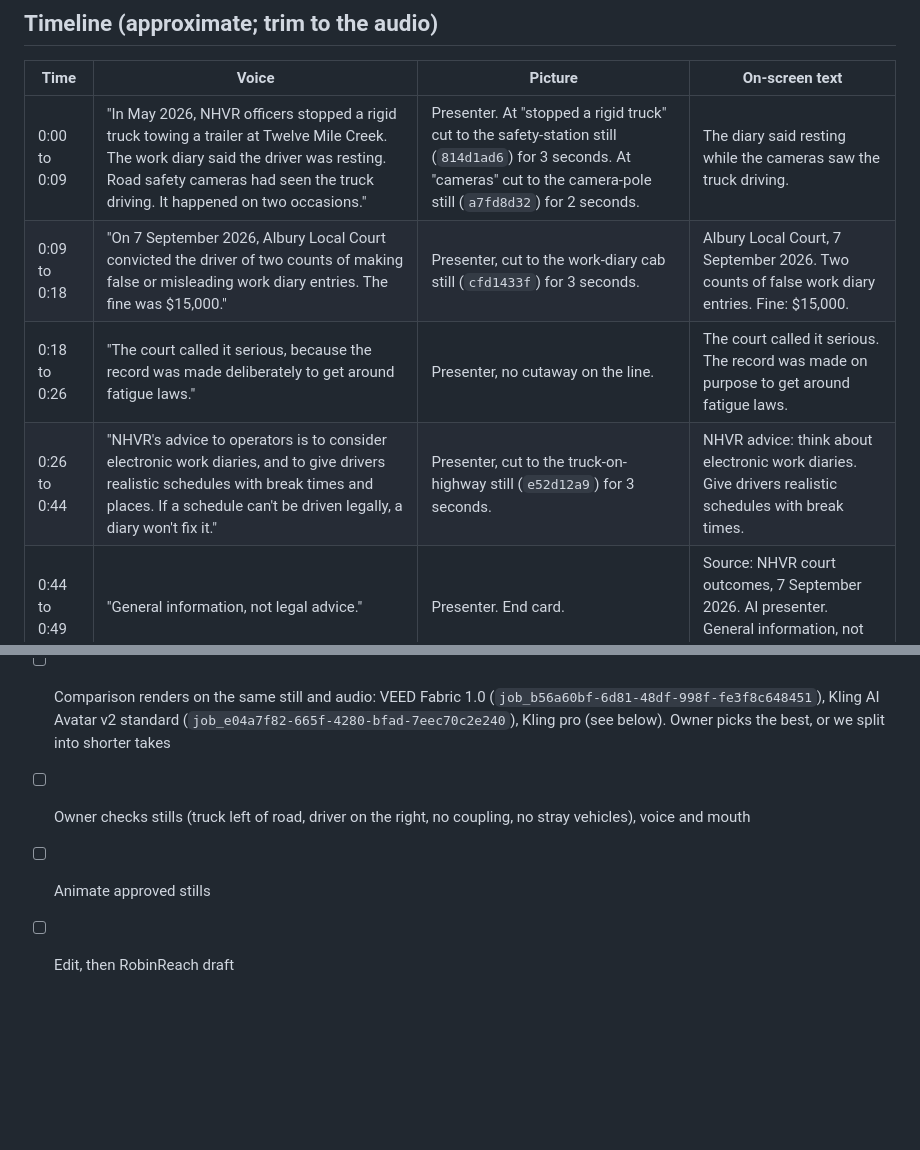
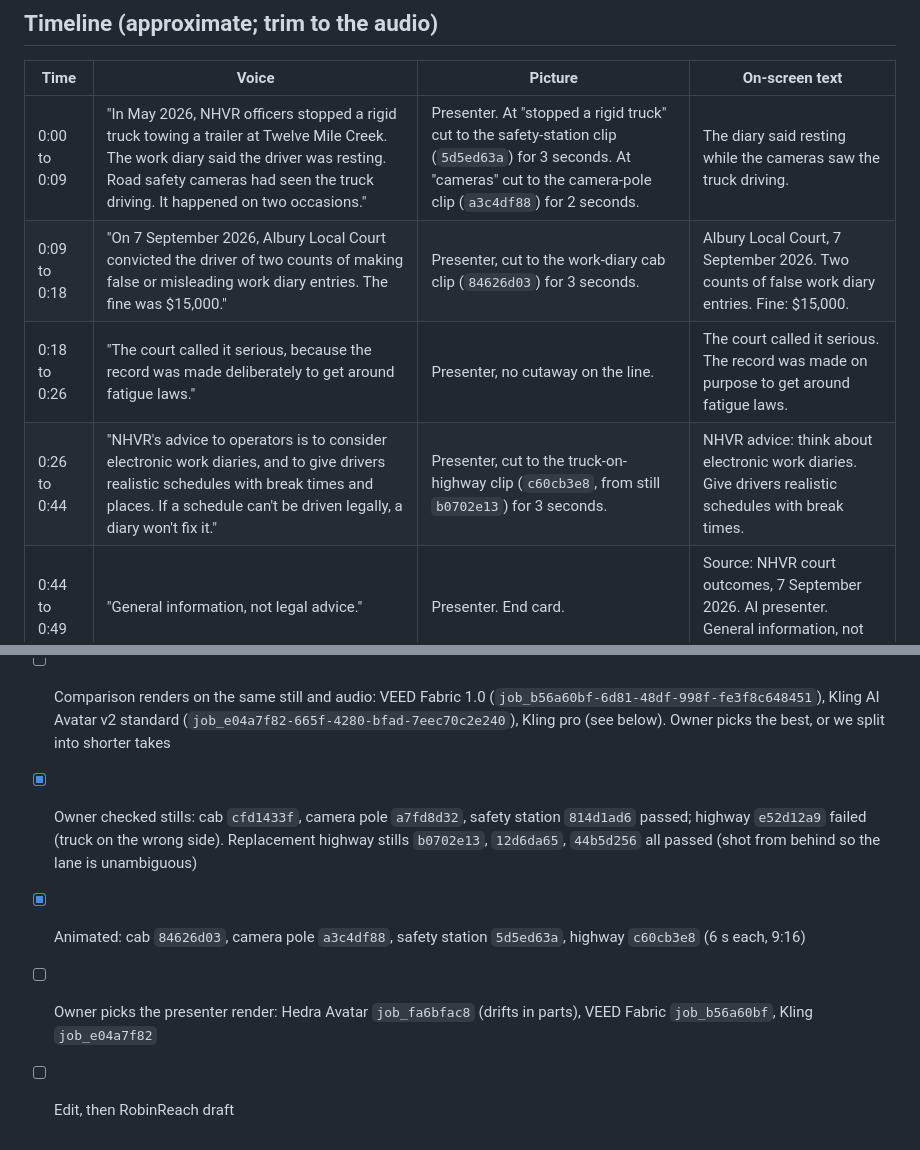
Before and after one commit to therealtransporttoolbox/therealtransporttoolbox-2025-07-17-323p0, a Markdown page: drafts/albury-work-diary/shotlist.md, 2 parts joined by grey strips. Drawn GitHub-style; blank space fills up the shorter version.

Commit message:
Albury: approved b-roll and clips in shot list; runbook framing rule for trucks on roads
Co-Authored-By: Claude Fable 5.1 <noreply@anthropic.com>
Claude-Session: https://claude.ai/code/session_01TqocbmPHuw352VrtVAb8UE

```diff
--- a/drafts/albury-work-diary/shotlist.md
+++ b/drafts/albury-work-diary/shotlist.md
@@ -14,10 +14,10 @@ Audio: Hedra `asset_5ed74aad-3359-475d-91ce-278c1eda1f3c`. Start frame: Hedra `a
 
 | Time | Voice | Picture | On-screen text |
 |---|---|---|---|
-| 0:00 to 0:09 | "In May 2026, NHVR officers stopped a rigid truck towing a trailer at Twelve Mile Creek. The work diary said the driver was resting. Road safety cameras had seen the truck driving. It happened on two occasions." | Presenter. At "stopped a rigid truck" cut to the safety-station still (`814d1ad6`) for 3 seconds. At "cameras" cut to the camera-pole still (`a7fd8d32`) for 2 seconds. | The diary said resting while the cameras saw the truck driving. |
-| 0:09 to 0:18 | "On 7 September 2026, Albury Local Court convicted the driver of two counts of making false or misleading work diary entries. The fine was $15,000." | Presenter, cut to the work-diary cab still (`cfd1433f`) for 3 seconds. | Albury Local Court, 7 September 2026. Two counts of false work diary entries. Fine: $15,000. |
+| 0:00 to 0:09 | "In May 2026, NHVR officers stopped a rigid truck towing a trailer at Twelve Mile Creek. The work diary said the driver was resting. Road safety cameras had seen the truck driving. It happened on two occasions." | Presenter. At "stopped a rigid truck" cut to the safety-station clip (`5d5ed63a`) for 3 seconds. At "cameras" cut to the camera-pole clip (`a3c4df88`) for 2 seconds. | The diary said resting while the cameras saw the truck driving. |
+| 0:09 to 0:18 | "On 7 September 2026, Albury Local Court convicted the driver of two counts of making false or misleading work diary entries. The fine was $15,000." | Presenter, cut to the work-diary cab clip (`84626d03`) for 3 seconds. | Albury Local Court, 7 September 2026. Two counts of false work diary entries. Fine: $15,000. |
 | 0:18 to 0:26 | "The court called it serious, because the record was made deliberately to get around fatigue laws." | Presenter, no cutaway on the line. | The court called it serious. The record was made on purpose to get around fatigue laws. |
-| 0:26 to 0:44 | "NHVR's advice to operators is to consider electronic work diaries, and to give drivers realistic schedules with break times and places. If a schedule can't be driven legally, a diary won't fix it." | Presenter, cut to the truck-on-highway still (`e52d12a9`) for 3 seconds. | NHVR advice: think about electronic work diaries. Give drivers realistic schedules with break times. |
+| 0:26 to 0:44 | "NHVR's advice to operators is to consider electronic work diaries, and to give drivers realistic schedules with break times and places. If a schedule can't be driven legally, a diary won't fix it." | Presenter, cut to the truck-on-highway clip (`c60cb3e8`, from still `b0702e13`) for 3 seconds. | NHVR advice: think about electronic work diaries. Give drivers realistic schedules with break times. |
 | 0:44 to 0:49 | "General information, not legal advice." | Presenter. End card. | Source: NHVR court outcomes, 7 September 2026. AI presenter. General information, not legal advice. |
 
 ## Labels
@@ -32,6 +32,7 @@ Persistent "Dramatisation - AI presenter", end card "AI presenter. Scripts writt
 - [x] Four b-roll stills generated for orientation check: truck on highway `e52d12a9`, cab and diary `cfd1433f`, camera pole `a7fd8d32`, safety station `814d1ad6`
 - [x] Owner review of the Hedra Avatar clip: voice fine, mouth a little out of sync in parts
 - [ ] Comparison renders on the same still and audio: VEED Fabric 1.0 (`job_b56a60bf-6d81-48df-998f-fe3f8c648451`), Kling AI Avatar v2 standard (`job_e04a7f82-665f-4280-bfad-7eec70c2e240`), Kling pro (see below). Owner picks the best, or we split into shorter takes
-- [ ] Owner checks stills (truck left of road, driver on the right, no coupling, no stray vehicles), voice and mouth
-- [ ] Animate approved stills
+- [x] Owner checked stills: cab `cfd1433f`, camera pole `a7fd8d32`, safety station `814d1ad6` passed; highway `e52d12a9` failed (truck on the wrong side). Replacement highway stills `b0702e13`, `12d6da65`, `44b5d256` all passed (shot from behind so the lane is unambiguous)
+- [x] Animated: cab `84626d03`, camera pole `a3c4df88`, safety station `5d5ed63a`, highway `c60cb3e8` (6 s each, 9:16)
+- [ ] Owner picks the presenter render: Hedra Avatar `job_fa6bfac8` (drifts in parts), VEED Fabric `job_b56a60bf`, Kling `job_e04a7f82`
 - [ ] Edit, then RobinReach draft
```
Also changed, not shown: production/RUNBOOK.md (+1 -0 lines).
